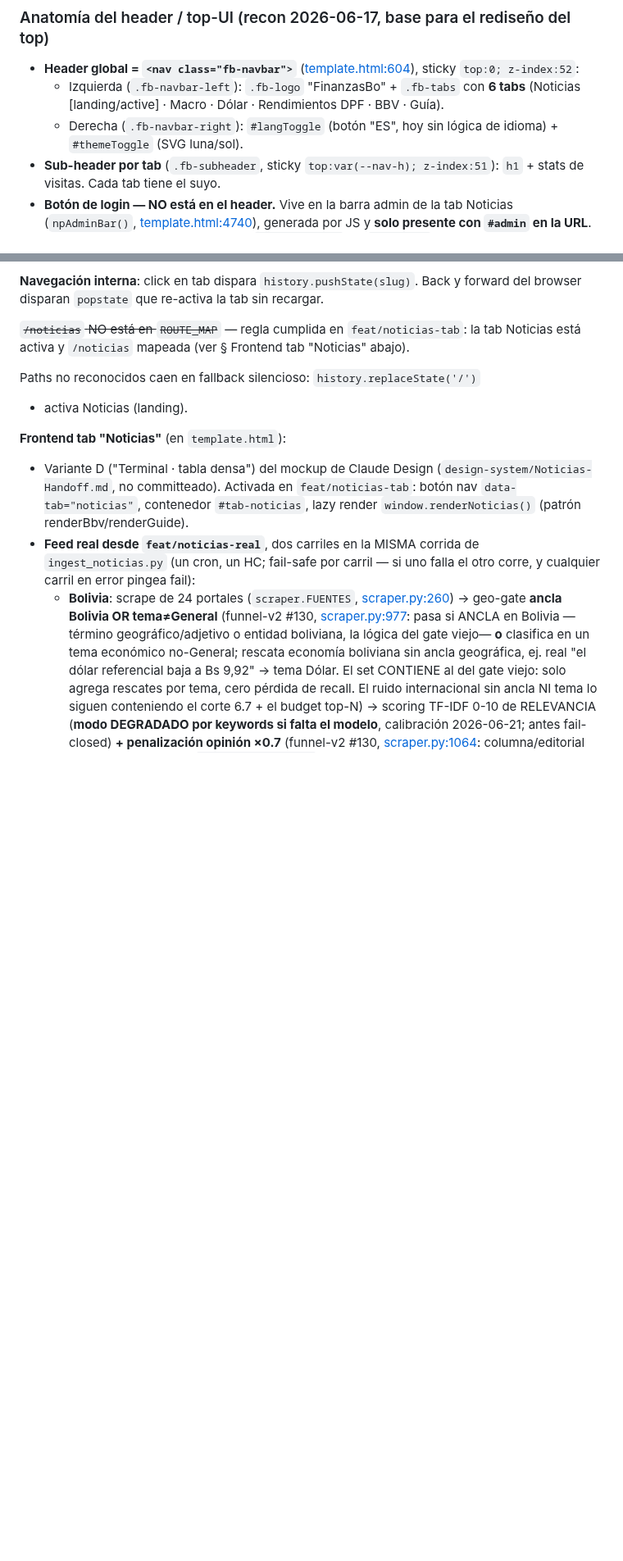
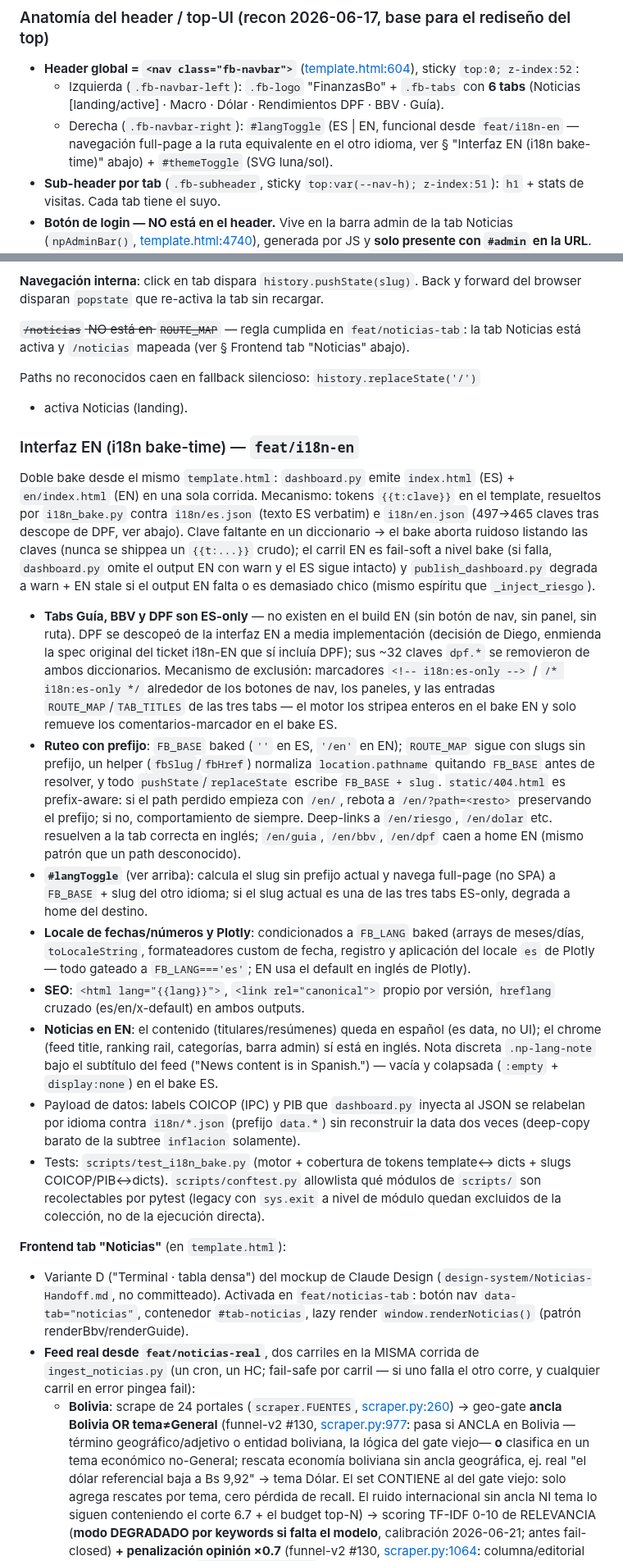
Before and after one commit to research-star/binance_p2p_ingest, a Markdown page: HANDOFF.md, 2 parts joined by grey strips. Shown at 82% size. Rendered like a GitHub page; blank space fills up the shorter version.

Commit message:
docs(i18n): actualizar HANDOFF.md — interfaz EN, langToggle funcional, routing /en/
Documenta el mecanismo de doble bake (i18n_bake.py + i18n/*.json), la
exclusion de Guia/BBV/DPF en EN via marcadores es-only, el ruteo con
FB_BASE/FB_PATH y static/404.html prefix-aware, el toggle ES|EN funcional,
y el relabel por idioma de COICOP/PIB en el payload.

Co-Authored-By: Claude Opus 4.8 (1M context) <noreply@anthropic.com>

```diff
--- a/HANDOFF.md
+++ b/HANDOFF.md
@@ -133,8 +133,10 @@ frontend + botón restaurado) · #78 (`df1b60d` loop guard + `8d0451f` logout de
   sticky `top:0; z-index:52`:
   - Izquierda (`.fb-navbar-left`): `.fb-logo` "FinanzasBo" + `.fb-tabs` con **6
     tabs** (Noticias [landing/active] · Macro · Dólar · Rendimientos DPF · BBV · Guía).
-  - Derecha (`.fb-navbar-right`): `#langToggle` (botón "ES", hoy sin lógica de
-    idioma) + `#themeToggle` (SVG luna/sol).
+  - Derecha (`.fb-navbar-right`): `#langToggle` (ES | EN, funcional desde
+    `feat/i18n-en` — navegación full-page a la ruta equivalente en el otro
+    idioma, ver § "Interfaz EN (i18n bake-time)" abajo) + `#themeToggle` (SVG
+    luna/sol).
 - **Sub-header por tab** (`.fb-subheader`, sticky `top:var(--nav-h); z-index:51`):
   `h1` + stats de visitas. Cada tab tiene el suyo.
 - **Botón de login — NO está en el header.** Vive en la barra admin de la tab
@@ -483,6 +485,60 @@ y forward del browser disparan `popstate` que re-activa la tab sin recargar.
 
 Paths no reconocidos caen en fallback silencioso: `history.replaceState('/')`
 + activa Noticias (landing).
+
+### Interfaz EN (i18n bake-time) — `feat/i18n-en`
+
+Doble bake desde el mismo `template.html`: `dashboard.py` emite `index.html`
+(ES) + `en/index.html` (EN) en una sola corrida. Mecanismo: tokens
+`{{t:clave}}` en el template, resueltos por `i18n_bake.py` contra
+`i18n/es.json` (texto ES verbatim) e `i18n/en.json` (497→465 claves tras
+descope de DPF, ver abajo). Clave faltante en un diccionario → el bake aborta
+ruidoso listando las claves (nunca se shippea un `{{t:...}}` crudo); el
+carril EN es fail-soft a nivel bake (si falla, `dashboard.py` omite el output
+EN con warn y el ES sigue intacto) y `publish_dashboard.py` degrada a
+warn + EN stale si el output EN falta o es demasiado chico (mismo espíritu
+que `_inject_riesgo`).
+
+- **Tabs Guía, BBV y DPF son ES-only** — no existen en el build EN (sin botón
+  de nav, sin panel, sin ruta). DPF se descopeó de la interfaz EN a media
+  implementación (decisión de Diego, enmienda la spec original del ticket
+  i18n-EN que sí incluía DPF); sus ~32 claves `dpf.*` se removieron de ambos
+  diccionarios. Mecanismo de exclusión: marcadores `<!-- i18n:es-only -->` /
+  `/* i18n:es-only */` alrededor de los botones de nav, los paneles, y las
+  entradas `ROUTE_MAP`/`TAB_TITLES` de las tres tabs — el motor los stripea
+  enteros en el bake EN y solo remueve los comentarios-marcador en el bake ES.
+- **Ruteo con prefijo**: `FB_BASE` baked (`''` en ES, `'/en'` en EN);
+  `ROUTE_MAP` sigue con slugs sin prefijo, un helper (`fbSlug`/`fbHref`)
+  normaliza `location.pathname` quitando `FB_BASE` antes de resolver, y todo
+  `pushState`/`replaceState` escribe `FB_BASE + slug`. `static/404.html` es
+  prefix-aware: si el path perdido empieza con `/en/`, rebota a
+  `/en/?path=<resto>` preservando el prefijo; si no, comportamiento de
+  siempre. Deep-links a `/en/riesgo`, `/en/dolar` etc. resuelven a la tab
+  correcta en inglés; `/en/guia`, `/en/bbv`, `/en/dpf` caen a home EN
+  (mismo patrón que un path desconocido).
+- **`#langToggle`** (ver arriba): calcula el slug sin prefijo actual y navega
+  full-page (no SPA) a `FB_BASE` + slug del otro idioma; si el slug actual es
+  una de las tres tabs ES-only, degrada a home del destino.
+- **Locale de fechas/números y Plotly**: condicionados a `FB_LANG` baked
+  (arrays de meses/días, `toLocaleString`, formateadores custom de fecha,
+  registro y aplicación del locale `es` de Plotly — todo gateado a
+  `FB_LANG==='es'`; EN usa el default en inglés de Plotly).
+- **SEO**: `<html lang="{{lang}}">`, `<link rel="canonical">` propio por
+  versión, `hreflang` cruzado (es/en/x-default) en ambos outputs.
+- **Noticias en EN**: el contenido (titulares/resúmenes) queda en español
+  (es data, no UI); el chrome (feed title, ranking rail, categorías, barra
+  admin) sí está en inglés. Nota discreta `.np-lang-note` bajo el subtítulo
+  del feed ("News content is in Spanish.") — vacía y colapsada (`:empty` +
+  `display:none`) en el bake ES.
+- Payload de datos: labels COICOP (IPC) y PIB que `dashboard.py` inyecta al
+  JSON se relabelan por idioma contra `i18n/*.json` (prefijo `data.*`) sin
+  reconstruir la data dos veces (deep-copy barato de la subtree
+  `inflacion` solamente).
+- Tests: `scripts/test_i18n_bake.py` (motor + cobertura de tokens template↔
+  dicts + slugs COICOP/PIB↔dicts). `scripts/conftest.py` allowlista qué
+  módulos de `scripts/` son recolectables por pytest (legacy con `sys.exit`
+  a nivel de módulo quedan excluidos de la colección, no de la ejecución
+  directa).
 
 **Frontend tab "Noticias"** (en `template.html`):
 - Variante D ("Terminal · tabla densa") del mockup de Claude Design
```
